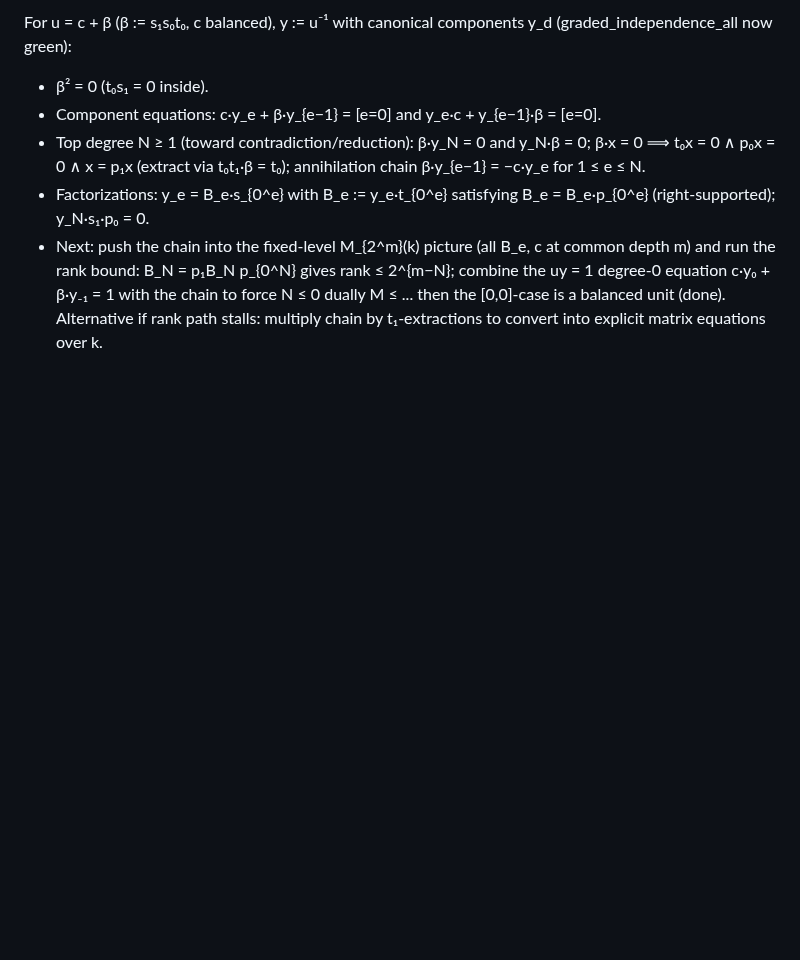
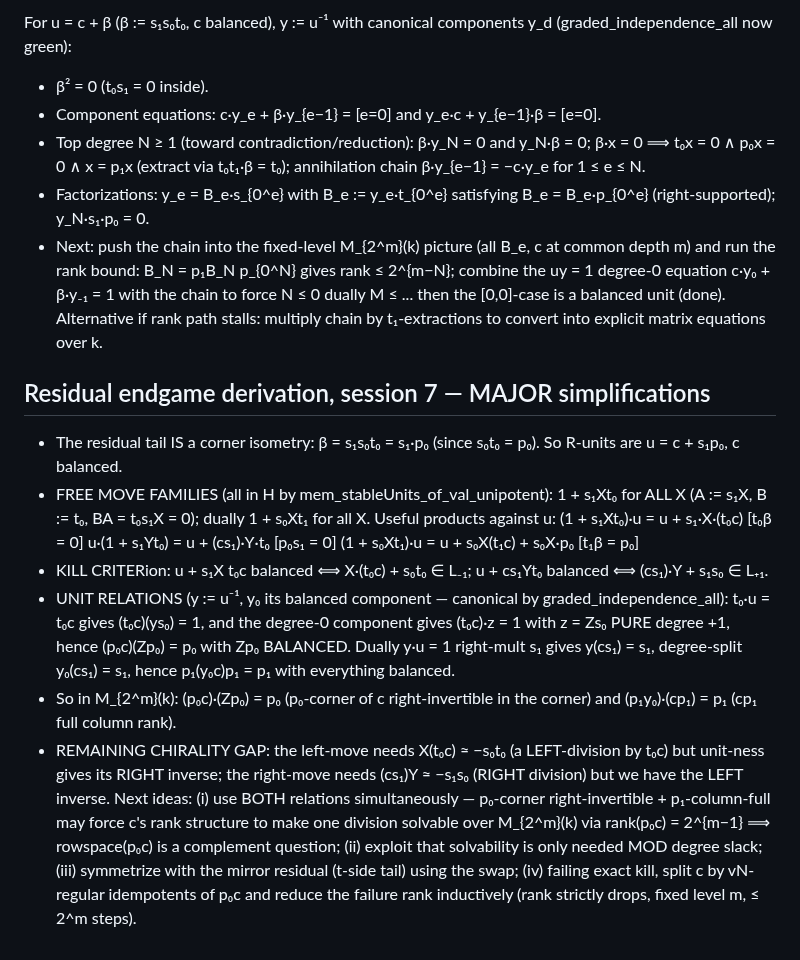
Before and after one commit to SauersML/nonsofic_existence, a Markdown page: BUILD_ITERATION_NOTES.md, the part around the change. Rendered like a GitHub page; blank space fills up the shorter version.

Commit message:
Residual endgame: tail is s1*p0, free move families, balanced corner relations
Co-Authored-By: Claude Fable 5 <noreply@anthropic.com>

```diff
--- a/BUILD_ITERATION_NOTES.md
+++ b/BUILD_ITERATION_NOTES.md
@@ -297,3 +297,35 @@ components y_d (graded_independence_all now green):
   the [0,0]-case is a balanced unit (done). Alternative if rank path
   stalls: multiply chain by t₁-extractions to convert into explicit
   matrix equations over k.
+
+## Residual endgame derivation, session 7 — MAJOR simplifications
+- The residual tail IS a corner isometry: β = s₁s₀t₀ = s₁·p₀ (since
+  s₀t₀ = p₀). So R-units are u = c + s₁p₀, c balanced.
+- FREE MOVE FAMILIES (all in H by mem_stableUnits_of_val_unipotent):
+  1 + s₁Xt₀ for ALL X (A := s₁X, B := t₀, BA = t₀s₁X = 0); dually
+  1 + s₀Xt₁ for all X. Useful products against u:
+  (1 + s₁Xt₀)·u = u + s₁·X·(t₀c)   [t₀β = 0]
+  u·(1 + s₁Yt₀) = u + (cs₁)·Y·t₀   [p₀s₁ = 0]
+  (1 + s₀Xt₁)·u = u + s₀X(t₁c) + s₀X·p₀  [t₁β = p₀]
+- KILL CRITERion: u + s₁X t₀c balanced ⟺ X·(t₀c) + s₀t₀ ∈ L₋₁;
+  u + cs₁Yt₀ balanced ⟺ (cs₁)·Y + s₁s₀ ∈ L₊₁.
+- UNIT RELATIONS (y := u⁻¹, y₀ its balanced component — canonical by
+  graded_independence_all): t₀·u = t₀c gives (t₀c)(ys₀) = 1, and the
+  degree-0 component gives (t₀c)·z = 1 with z = Zs₀ PURE degree +1,
+  hence (p₀c)(Zp₀) = p₀ with Zp₀ BALANCED.  Dually y·u = 1 right-mult
+  s₁ gives y(cs₁) = s₁, degree-split y₀(cs₁) = s₁, hence
+  p₁(y₀c)p₁ = p₁ with everything balanced.
+- So in M_{2^m}(k): (p₀c)·(Zp₀) = p₀ (p₀-corner of c right-invertible
+  in the corner) and (p₁y₀)·(cp₁) = p₁ (cp₁ full column rank).
+- REMAINING CHIRALITY GAP: the left-move needs X(t₀c) ≈ −s₀t₀ (a
+  LEFT-division by t₀c) but unit-ness gives its RIGHT inverse; the
+  right-move needs (cs₁)Y ≈ −s₁s₀ (RIGHT division) but we have the
+  LEFT inverse.  Next ideas: (i) use BOTH relations simultaneously —
+  p₀-corner right-invertible + p₁-column-full may force c's rank
+  structure to make one division solvable over M_{2^m}(k) via
+  rank(p₀c) = 2^{m−1} ⟹ rowspace(p₀c) is a complement question;
+  (ii) exploit that solvability is only needed MOD degree slack;
+  (iii) symmetrize with the mirror residual (t-side tail) using the
+  swap; (iv) failing exact kill, split c by vN-regular idempotents of
+  p₀c and reduce the failure rank inductively (rank strictly drops,
+  fixed level m, ≤ 2^m steps).
```
